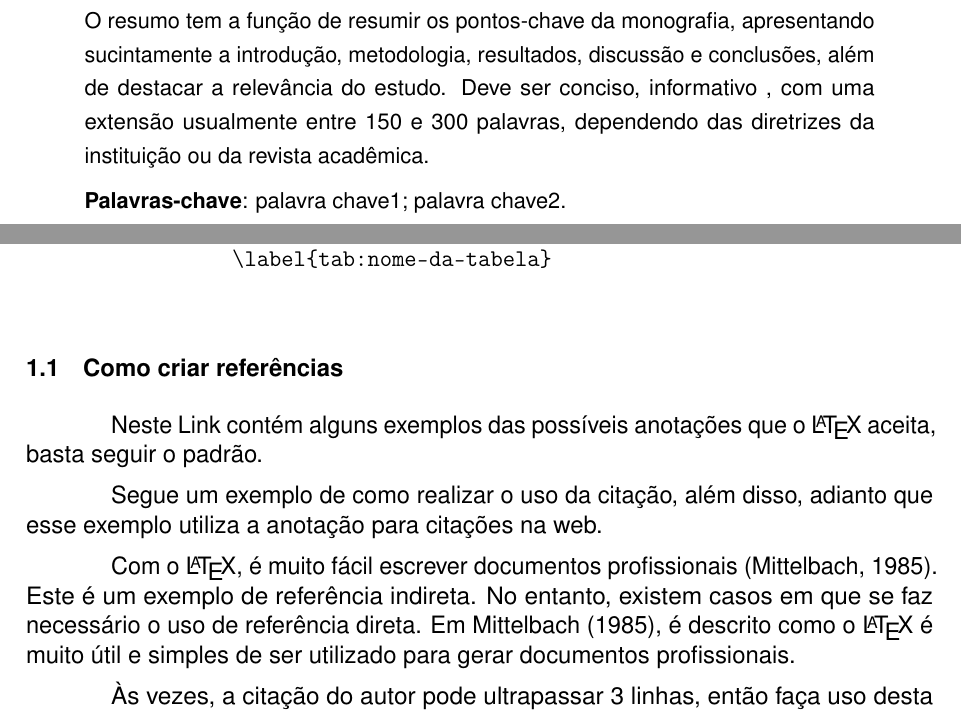
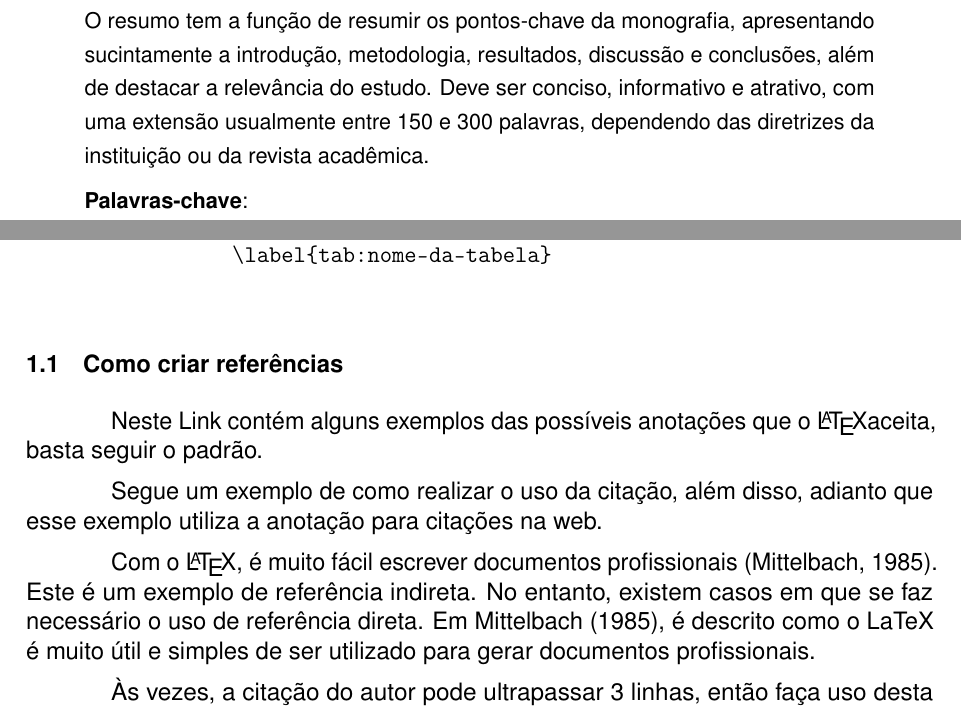
Before and after one commit to labican-ufrn/template-LaTeX, a LaTeX thesis (tcc/Principal.tex, which reads tcc/lib/DocumentoInfo.tex, tcc/pre-textuais/ResumoEAbstract.tex, tcc/textuais/capitulo_0/Tutorial.tex): two parts of pages 7 and 15 of 25 before the commit and two parts of pages 7 and 16 of 26 after it, joined at a grey line, cut so that both start at the same text. Compiled offline with pdfLaTeX.

Commit message:
fix: pequenas atualizações no template

```diff
--- a/tcc/lib/DocumentoInfo.tex
+++ b/tcc/lib/DocumentoInfo.tex
@@ -29,14 +29,14 @@
 
 % Preencha com os seus dados
 \titulo{TITULO DO TRABALHO: SUBTÍTULO}
-\tipotrabalho{Monografia (Curso) }
+\tipotrabalho{Monografia (bacharel em Sistema de Informação) }
 \autor{AUTOR DO TRABALHO}
 \orientador{Orientador do Trabalho}     % nível acadêmico + nome
 \local{CIDADE - RN}
 \data{\the\year}
 \instituicao{
     UNIVERSIDADE FEDERAL DO RIO GRANDE DO NORTE\par
-    CENTRO DE ENSINO SUPERIOR... \par
+    CENTRO DE ENSINO SUPERIOR DO SERIDÓ \par
     CURSO DE ... \par
 }
 
@@ -44,7 +44,7 @@
 \renewcommand{\imprimirorientadorRotulo}{Orientador(a): }
 \renewcommand{\imprimircoorientadorRotulo}{Co-orientador(a): }
 
-\preambulo{Trabalho de conclusão de curso apresentado ao curso de graduação em (Nome do Curso), como parte dos requisitos para obtenção do título de (Título/ em (Curso) da Universidade Federal do Rio Grande do Norte.}
+\preambulo{Trabalho de conclusão de curso apresentado ao curso de graduação em (Nome do Curso), como parte dos requisitos para obtenção do título de (Título/ em (Curso) Federal do Rio Grande do Norte.}
 
 %%%%%%%%%%%%%%%%%%%%%%%%%%%%%%%%%%%%%%%%%%%%%%%%%%
 %%                                              %%
--- a/tcc/pre-textuais/ResumoEAbstract.tex
+++ b/tcc/pre-textuais/ResumoEAbstract.tex
@@ -12,9 +12,14 @@
 
 \begin{resumo}
    \noindent
-O resumo tem a função de resumir os pontos-chave da monografia, apresentando sucintamente a introdução, metodologia, resultados, discussão e conclusões, além de destacar a relevância do estudo. Deve ser conciso, informativo , com uma extensão usualmente entre 150 e 300 palavras, dependendo das diretrizes da instituição ou da revista acadêmica.
+    O resumo tem a função de resumir os pontos-chave da monografia,
+    apresentando sucintamente a introdução, metodologia, resultados,
+    discussão e conclusões, além de destacar a relevância do estudo.
+    Deve ser conciso, informativo e atrativo, com uma extensão usualmente
+    entre 150 e 300 palavras, dependendo das diretrizes da instituição
+    ou da revista acadêmica.
 
-    \textbf{Palavras-chave}: palavra chave1; palavra chave2.
+    \textbf{Palavras-chave}:
 \end{resumo}
 }
 \newpage
--- a/tcc/textuais/capitulo_0/Tutorial.tex
+++ b/tcc/textuais/capitulo_0/Tutorial.tex
@@ -23,11 +23,11 @@
 \subsection{\textbf{Como criar referências}}
 \label{sec:referencias}
 
-\href{https://verbosus.com/bibtex-style-examples.html}{Neste Link} contém alguns exemplos das possíveis anotações que o \LaTeX{} aceita, basta seguir o padrão.
+\href{https://verbosus.com/bibtex-style-examples.html}{Neste Link} contém alguns exemplos das possíveis anotações que o \LaTeX aceita, basta seguir o padrão.
 
 Segue um exemplo de como realizar o uso da citação, além disso, adianto que esse exemplo utiliza a anotação para citações na web.
 
-Com o \LaTeX{}, é muito fácil escrever documentos profissionais~\cite{latex1995}. Este é um exemplo de referência indireta. No entanto, existem casos em que se faz necessário o uso de referência direta. Em \citeonline{latex1995}, é descrito como o \LaTeX{} é muito útil e simples de ser utilizado para gerar documentos profissionais.
+Com o \LaTeX, é muito fácil escrever documentos profissionais~\cite{latex1995}. Este é um exemplo de referência indireta. No entanto, existem casos em que se faz necessário o uso de referência direta. Em \citeonline{latex1995}, é descrito como o LaTeX é muito útil e simples de ser utilizado para gerar documentos profissionais.
 
 Às vezes, a citação do autor pode ultrapassar 3 linhas, então faça uso desta ideia:
 \begin{citacao}
```
Also changed, not shown: tcc/Principal.tex (+24 -8 lines), tcc/pre-textuais/FolhaDeAprovacao.tex (+1 -1 lines), tcc/pre-textuais/Listas.tex (+1 -1 lines).
